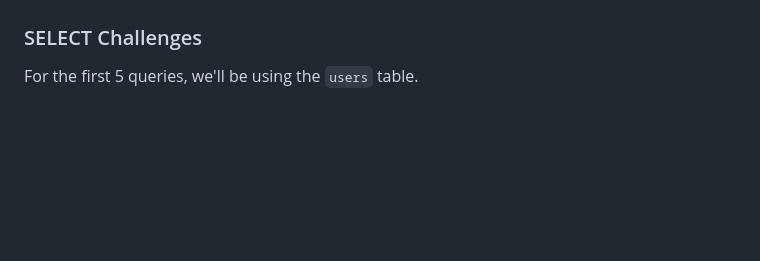
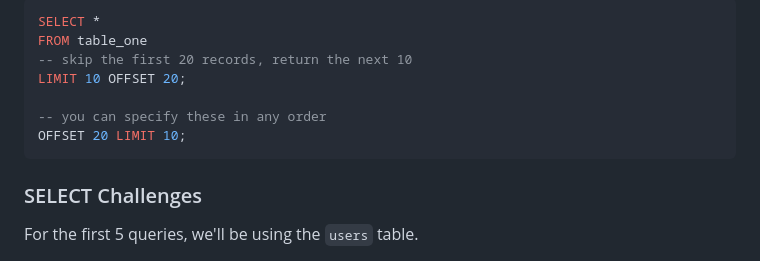
Before and after one commit to andydlindsay/flex-day-oct16-2023, a Markdown page: m05w11-1/README.md, the part around one of its changes. GitHub-like rendering; blank space fills up the shorter version.

````diff
--- a/m05w11-1/README.md
+++ b/m05w11-1/README.md
@@ -62,8 +157,13 @@ client <====tcp/http=====> express server <=======tcp/mysql========> rdbms
 
+```sql
+SELECT *
+FROM table_one
+-- skip the first 20 records, return the next 10
+LIMIT 10 OFFSET 20;
 
-
-
-
+-- you can specify these in any order
+OFFSET 20 LIMIT 10;
+```
 
 ### SELECT Challenges
 
````
Also changed, not shown: other parts of m05w11-1/README.md (+119 -24 lines).
